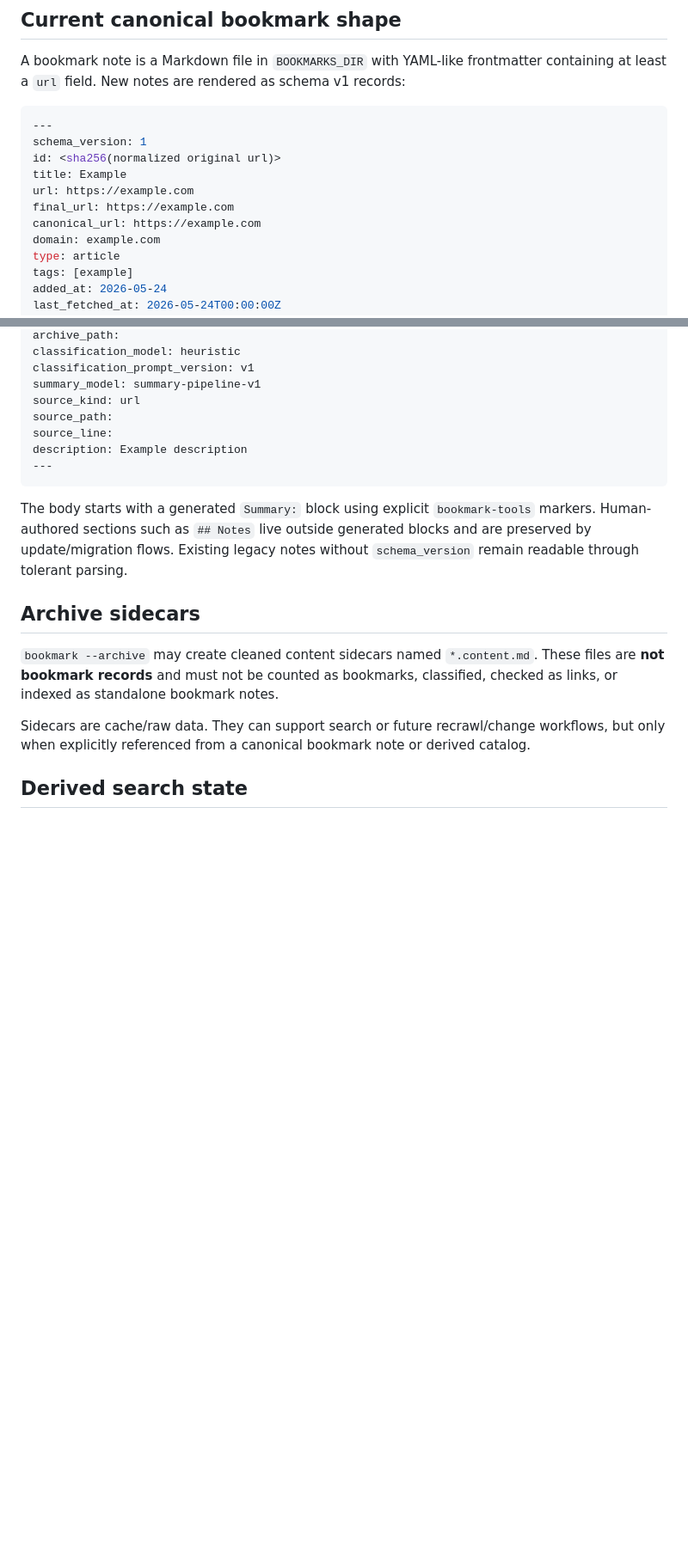
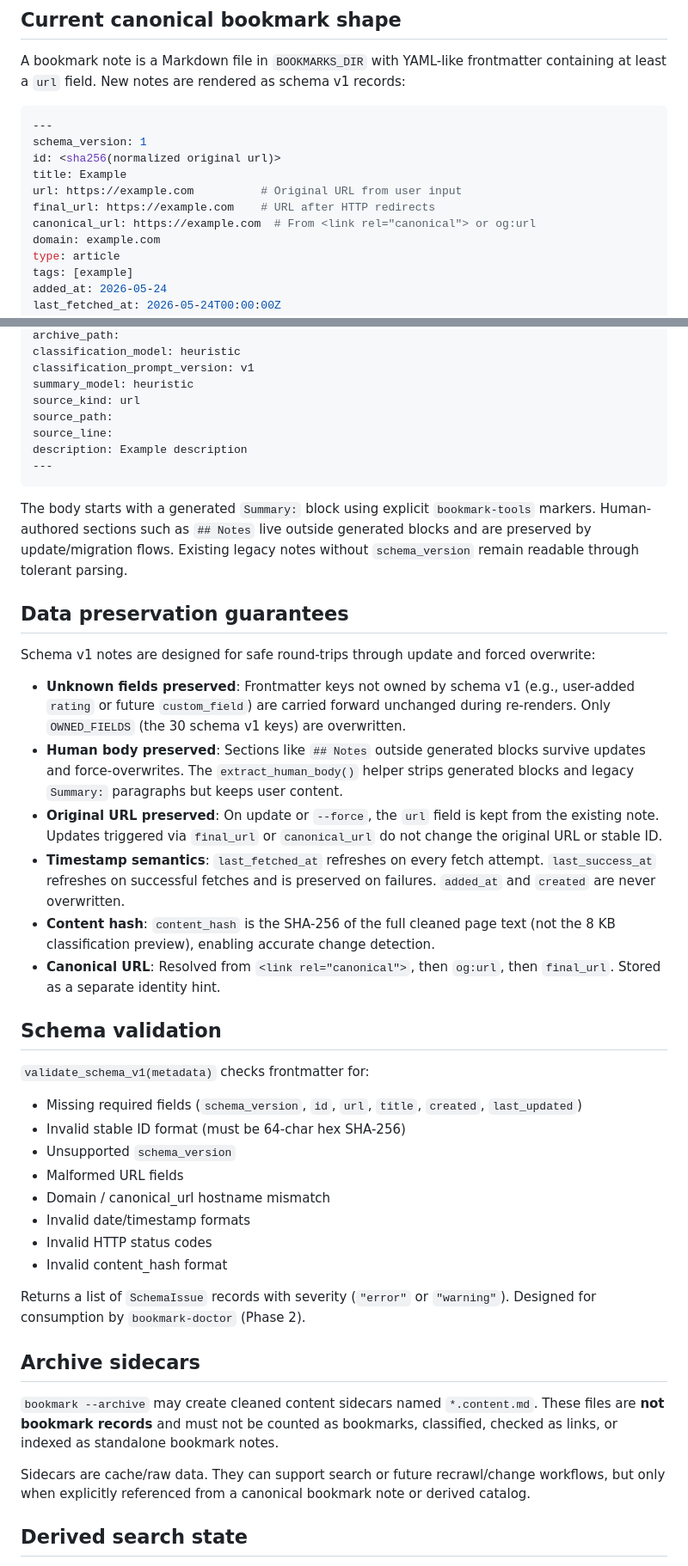
Before and after one commit to mengkeat/bookmark-tools, a Markdown page: docs/SYSTEM_OF_RECORD.md, 2 parts joined by grey strips. Shown at 86% size. GitHub-like rendering; blank space fills up the shorter version.

````diff
--- a/docs/SYSTEM_OF_RECORD.md
+++ b/docs/SYSTEM_OF_RECORD.md
@@ -27,9 +27,9 @@ A bookmark note is a Markdown file in `BOOKMARKS_DIR` with YAML-like frontmatter
 schema_version: 1
 id: <sha256(normalized original url)>
 title: Example
-url: https://example.com
-final_url: https://example.com
-canonical_url: https://example.com
+url: https://example.com          # Original URL from user input
+final_url: https://example.com    # URL after HTTP redirects
+canonical_url: https://example.com  # From <link rel="canonical"> or og:url
 domain: example.com
 type: article
 tags: [example]
@@ -49,7 +49,7 @@ content_hash: <sha256(fetched text)>
 archive_path:
 classification_model: heuristic
 classification_prompt_version: v1
-summary_model: summary-pipeline-v1
+summary_model: heuristic
 source_kind: url
 source_path:
 source_line:
@@ -58,6 +58,32 @@ description: Example description
 ```
 
 The body starts with a generated `Summary:` block using explicit `bookmark-tools` markers. Human-authored sections such as `## Notes` live outside generated blocks and are preserved by update/migration flows. Existing legacy notes without `schema_version` remain readable through tolerant parsing.
+
+## Data preservation guarantees
+
+Schema v1 notes are designed for safe round-trips through update and forced overwrite:
+
+- **Unknown fields preserved**: Frontmatter keys not owned by schema v1 (e.g., user-added `rating` or future `custom_field`) are carried forward unchanged during re-renders. Only `OWNED_FIELDS` (the 30 schema v1 keys) are overwritten.
+- **Human body preserved**: Sections like `## Notes` outside generated blocks survive updates and force-overwrites. The `extract_human_body()` helper strips generated blocks and legacy `Summary:` paragraphs but keeps user content.
+- **Original URL preserved**: On update or `--force`, the `url` field is kept from the existing note. Updates triggered via `final_url` or `canonical_url` do not change the original URL or stable ID.
+- **Timestamp semantics**: `last_fetched_at` refreshes on every fetch attempt. `last_success_at` refreshes on successful fetches and is preserved on failures. `added_at` and `created` are never overwritten.
+- **Content hash**: `content_hash` is the SHA-256 of the full cleaned page text (not the 8 KB classification preview), enabling accurate change detection.
+- **Canonical URL**: Resolved from `<link rel="canonical">`, then `og:url`, then `final_url`. Stored as a separate identity hint.
+
+## Schema validation
+
+`validate_schema_v1(metadata)` checks frontmatter for:
+
+- Missing required fields (`schema_version`, `id`, `url`, `title`, `created`, `last_updated`)
+- Invalid stable ID format (must be 64-char hex SHA-256)
+- Unsupported `schema_version`
+- Malformed URL fields
+- Domain / canonical_url hostname mismatch
+- Invalid date/timestamp formats
+- Invalid HTTP status codes
+- Invalid content_hash format
+
+Returns a list of `SchemaIssue` records with severity (`"error"` or `"warning"`). Designed for consumption by `bookmark-doctor` (Phase 2).
 
 ## Archive sidecars
 
````
Also changed, not shown: other parts of docs/SYSTEM_OF_RECORD.md (+1 -1 lines), README.md (+31 -8 lines).
